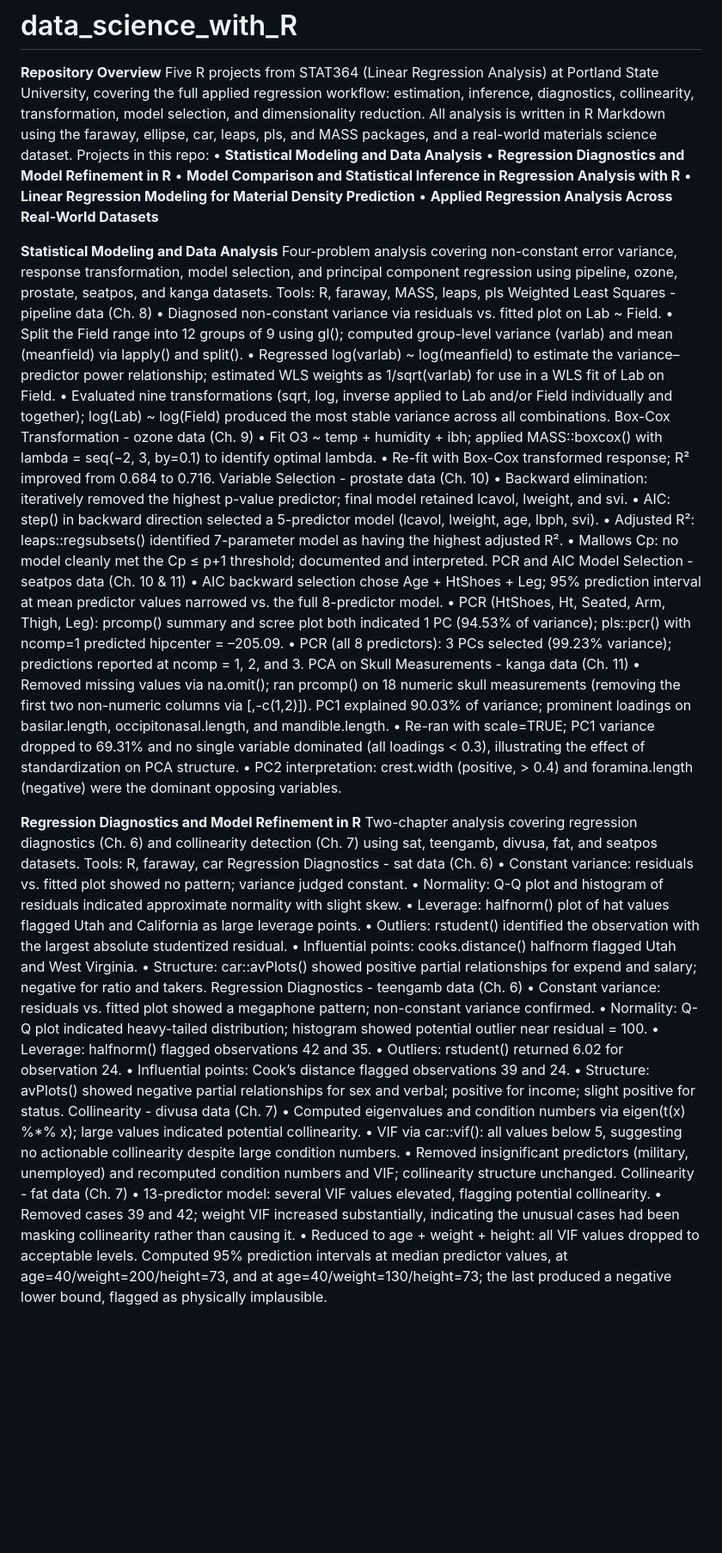
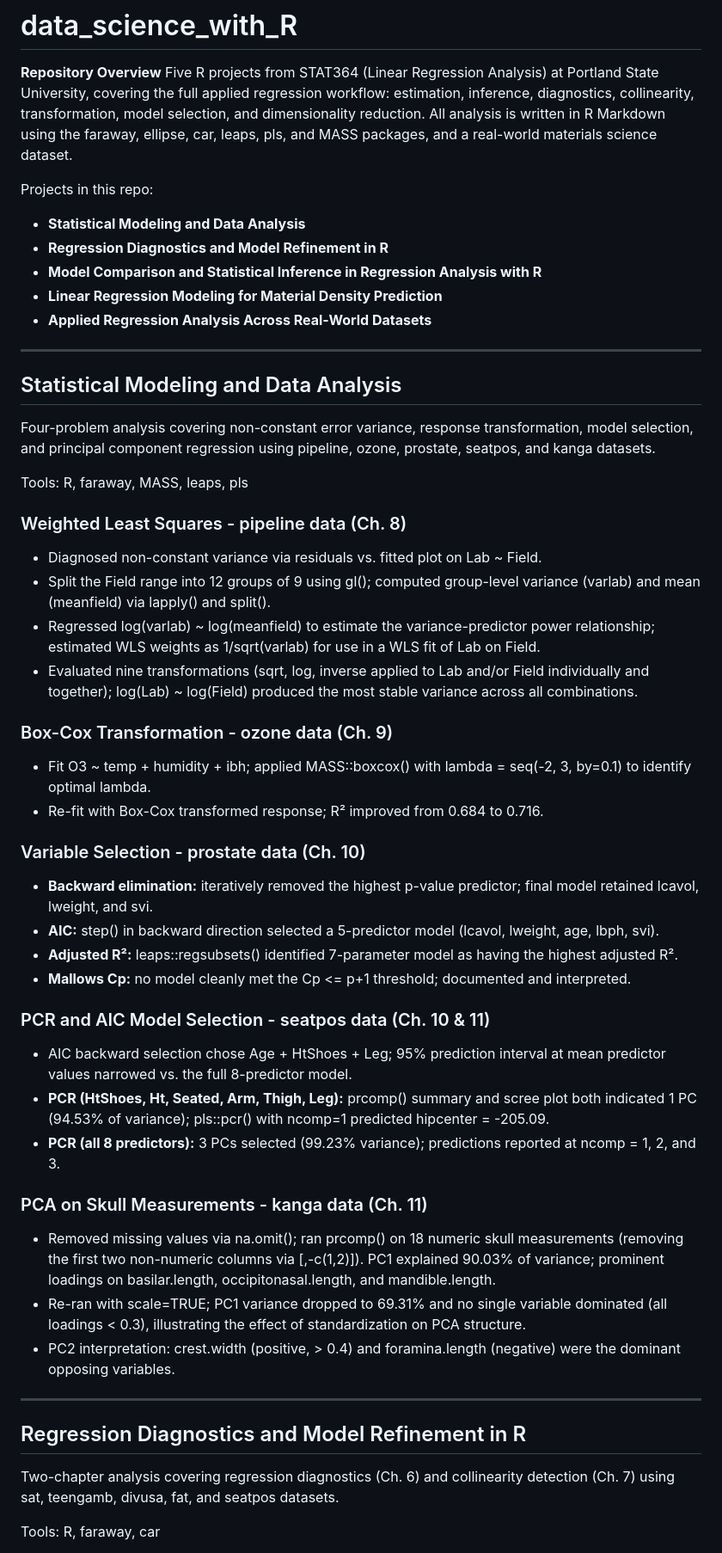
Before and after one commit to kirbur3/data_science_with_R, a Markdown page: README.md, the part around one of its changes. Shown at 86% size. GitHub-like rendering; blank space fills up the shorter version.

```diff
--- a/README.md
+++ b/README.md
@@ -2,61 +2,51 @@
 
 **Repository Overview**
 Five R projects from STAT364 (Linear Regression Analysis) at Portland State University, covering the full applied regression workflow: estimation, inference, diagnostics, collinearity, transformation, model selection, and dimensionality reduction. All analysis is written in R Markdown using the faraway, ellipse, car, leaps, pls, and MASS packages, and a real-world materials science dataset.
+
 Projects in this repo:
-•	**Statistical Modeling and Data Analysis**
-•	**Regression Diagnostics and Model Refinement in R**
-•	**Model Comparison and Statistical Inference in Regression Analysis with R**
-•	**Linear Regression Modeling for Material Density Prediction**
-•	**Applied Regression Analysis Across Real-World Datasets**
+- **Statistical Modeling and Data Analysis**
+- **Regression Diagnostics and Model Refinement in R**
+- **Model Comparison and Statistical Inference in Regression Analysis with R**
+- **Linear Regression Modeling for Material Density Prediction**
+- **Applied Regression Analysis Across Real-World Datasets**
 
-**Statistical Modeling and Data Analysis**
+---
+
+## Statistical Modeling and Data Analysis
 Four-problem analysis covering non-constant error variance, response transformation, model selection, and principal component regression using pipeline, ozone, prostate, seatpos, and kanga datasets.
+
 Tools: R, faraway, MASS, leaps, pls
-Weighted Least Squares - pipeline data (Ch. 8)
-•	Diagnosed non-constant variance via residuals vs. fitted plot on Lab ~ Field.
-•	Split the Field range into 12 groups of 9 using gl(); computed group-level variance (varlab) and mean (meanfield) via lapply() and split().
-•	Regressed log(varlab) ~ log(meanfield) to estimate the variance–predictor power relationship; estimated WLS weights as 1/sqrt(varlab) for use in a WLS fit of Lab on Field.
-•	Evaluated nine transformations (sqrt, log, inverse applied to Lab and/or Field individually and together); log(Lab) ~ log(Field) produced the most stable variance across all combinations.
-Box-Cox Transformation - ozone data (Ch. 9)
-•	Fit O3 ~ temp + humidity + ibh; applied MASS::boxcox() with lambda = seq(−2, 3, by=0.1) to identify optimal lambda.
-•	Re-fit with Box-Cox transformed response; R² improved from 0.684 to 0.716.
-Variable Selection - prostate data (Ch. 10)
-•	Backward elimination: iteratively removed the highest p-value predictor; final model retained lcavol, lweight, and svi.
-•	AIC: step() in backward direction selected a 5-predictor model (lcavol, lweight, age, lbph, svi).
-•	Adjusted R²: leaps::regsubsets() identified 7-parameter model as having the highest adjusted R².
-•	Mallows Cp: no model cleanly met the Cp ≤ p+1 threshold; documented and interpreted.
-PCR and AIC Model Selection - seatpos data (Ch. 10 & 11)
-•	AIC backward selection chose Age + HtShoes + Leg; 95% prediction interval at mean predictor values narrowed vs. the full 8-predictor model.
-•	PCR (HtShoes, Ht, Seated, Arm, Thigh, Leg): prcomp() summary and scree plot both indicated 1 PC (94.53% of variance); pls::pcr() with ncomp=1 predicted hipcenter = –205.09.
-•	PCR (all 8 predictors): 3 PCs selected (99.23% variance); predictions reported at ncomp = 1, 2, and 3.
-PCA on Skull Measurements - kanga data (Ch. 11)
-•	Removed missing values via na.omit(); ran prcomp() on 18 numeric skull measurements (removing the first two non-numeric columns via [,-c(1,2)]). PC1 explained 90.03% of variance; prominent loadings on basilar.length, occipitonasal.length, and mandible.length.
-•	Re-ran with scale=TRUE; PC1 variance dropped to 69.31% and no single variable dominated (all loadings < 0.3), illustrating the effect of standardization on PCA structure.
-•	PC2 interpretation: crest.width (positive, > 0.4) and foramina.length (negative) were the dominant opposing variables.
 
-**Regression Diagnostics and Model Refinement in R**
+### Weighted Least Squares - pipeline data (Ch. 8)
+- Diagnosed non-constant variance via residuals vs. fitted plot on Lab ~ Field.
+- Split the Field range into 12 groups of 9 using gl(); computed group-level variance (varlab) and mean (meanfield) via lapply() and split().
+- Regressed log(varlab) ~ log(meanfield) to estimate the variance-predictor power relationship; estimated WLS weights as 1/sqrt(varlab) for use in a WLS fit of Lab on Field.
+- Evaluated nine transformations (sqrt, log, inverse applied to Lab and/or Field individually and together); log(Lab) ~ log(Field) produced the most stable variance across all combinations.
+
+### Box-Cox Transformation - ozone data (Ch. 9)
+- Fit O3 ~ temp + humidity + ibh; applied MASS::boxcox() with lambda = seq(-2, 3, by=0.1) to identify optimal lambda.
+- Re-fit with Box-Cox transformed response; R² improved from 0.684 to 0.716.
+
+### Variable Selection - prostate data (Ch. 10)
+- **Backward elimination:** iteratively removed the highest p-value predictor; final model retained lcavol, lweight, and svi.
+- **AIC:** step() in backward direction selected a 5-predictor model (lcavol, lweight, age, lbph, svi).
+- **Adjusted R²:** leaps::regsubsets() identified 7-parameter model as having the highest adjusted R².
+- **Mallows Cp:** no model cleanly met the Cp <= p+1 threshold; documented and interpreted.
+
+### PCR and AIC Model Selection - seatpos data (Ch. 10 & 11)
+- AIC backward selection chose Age + HtShoes + Leg; 95% prediction interval at mean predictor values narrowed vs. the full 8-predictor model.
+- **PCR (HtShoes, Ht, Seated, Arm, Thigh, Leg):** prcomp() summary and scree plot both indicated 1 PC (94.53% of variance); pls::pcr() with ncomp=1 predicted hipcenter = -205.09.
+- **PCR (all 8 predictors):** 3 PCs selected (99.23% variance); predictions reported at ncomp = 1, 2, and 3.
+
+### PCA on Skull Measurements - kanga data (Ch. 11)
+- Removed missing values via na.omit(); ran prcomp() on 18 numeric skull measurements (removing the first two non-numeric columns via [,-c(1,2)]). PC1 explained 90.03% of variance; prominent loadings on basilar.length, occipitonasal.length, and mandible.length.
+- Re-ran with scale=TRUE; PC1 variance dropped to 69.31% and no single variable dominated (all loadings < 0.3), illustrating the effect of standardization on PCA structure.
+- PC2 interpretation: crest.width (positive, > 0.4) and foramina.length (negative) were the dominant opposing variables.
+
+---
+
+## Regression Diagnostics and Model Refinement in R
 Two-chapter analysis covering regression diagnostics (Ch. 6) and collinearity detection (Ch. 7) using sat, teengamb, divusa, fat, and seatpos datasets.
+
 Tools: R, faraway, car
-Regression Diagnostics - sat data (Ch. 6)
-•	Constant variance: residuals vs. fitted plot showed no pattern; variance judged constant.
-•	Normality: Q-Q plot and histogram of residuals indicated approximate normality with slight skew.
-•	Leverage: halfnorm() plot of hat values flagged Utah and California as large leverage points.
-•	Outliers: rstudent() identified the observation with the largest absolute studentized residual.
-•	Influential points: cooks.distance() halfnorm flagged Utah and West Virginia.
-•	Structure: car::avPlots() showed positive partial relationships for expend and salary; negative for ratio and takers.
-Regression Diagnostics - teengamb data (Ch. 6)
-•	Constant variance: residuals vs. fitted plot showed a megaphone pattern; non-constant variance confirmed.
-•	Normality: Q-Q plot indicated heavy-tailed distribution; histogram showed potential outlier near residual = 100.
-•	Leverage: halfnorm() flagged observations 42 and 35.
-•	Outliers: rstudent() returned 6.02 for observation 24.
-•	Influential points: Cook’s distance flagged observations 39 and 24.
-•	Structure: avPlots() showed negative partial relationships for sex and verbal; positive for income; slight positive for status.
-Collinearity - divusa data (Ch. 7)
-•	Computed eigenvalues and condition numbers via eigen(t(x) %*% x); large values indicated potential collinearity.
-•	VIF via car::vif(): all values below 5, suggesting no actionable collinearity despite large condition numbers.
-•	Removed insignificant predictors (military, unemployed) and recomputed condition numbers and VIF; collinearity structure unchanged.
-Collinearity - fat data (Ch. 7)
-•	13-predictor model: several VIF values elevated, flagging potential collinearity.
-•	Removed cases 39 and 42; weight VIF increased substantially, indicating the unusual cases had been masking collinearity rather than causing it.
-•	Reduced to age + weight + height: all VIF values dropped to acceptable levels. Computed 95% prediction intervals at median predictor values, at age=40/weight=200/height=73, and at age=40/weight=130/height=73; the last produced a negative lower bound, flagged as physically implausible.
 
```
Also changed, not shown: other parts of README.md (+97 -48 lines).
